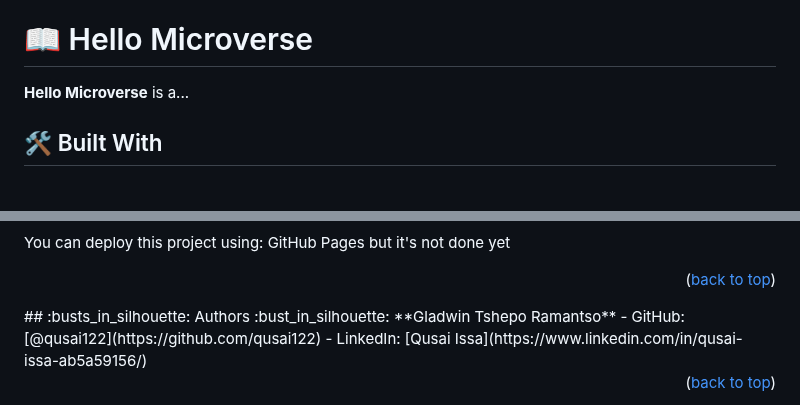
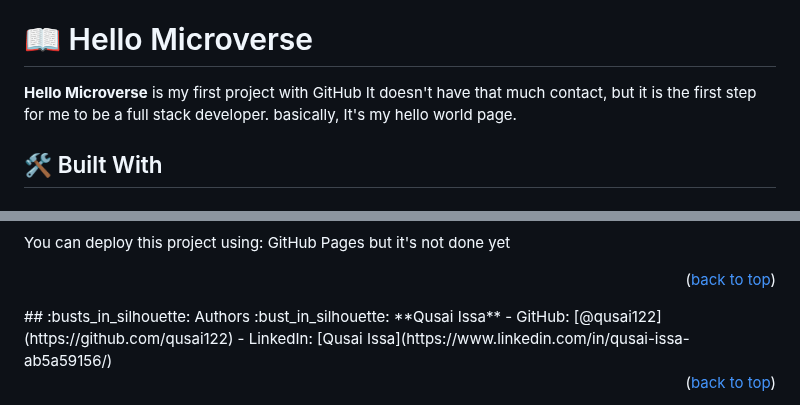
Before and after one commit to qusai122/Hello-Microverse, a Markdown page: README.md, 2 parts joined by grey strips. Drawn GitHub-style.

```diff
--- a/README.md
+++ b/README.md
@@ -39,7 +39,10 @@
 # 📖 Hello Microverse <a name="about-project"></a>
 
 >
-**Hello Microverse** is a...
+**Hello Microverse** is my first project with GitHub It doesn't have that much contact,
+but it is the first step for me to be a full stack developer.
+basically, It's my hello world page.
+
 
 ## 🛠 Built With <a name="built-with"></a>
 
@@ -145,7 +148,7 @@ but it's not done yet
 <p align="right">(<a href="#readme-top">back to top</a>)</p>
 <!-- AUTHORS -->
 ## :busts_in_silhouette: Authors <a name="authors"></a>
-:bust_in_silhouette: **Gladwin Tshepo Ramantso**
+:bust_in_silhouette: **Qusai Issa**
 - GitHub: [@qusai122](https://github.com/qusai122)
 - LinkedIn: [Qusai Issa](https://www.linkedin.com/in/qusai-issa-ab5a59156/)
 <p align="right">(<a href="#readme-top">back to top</a>)</p>
```
Also changed, not shown: LICENSE.md (+21 -0 lines).
